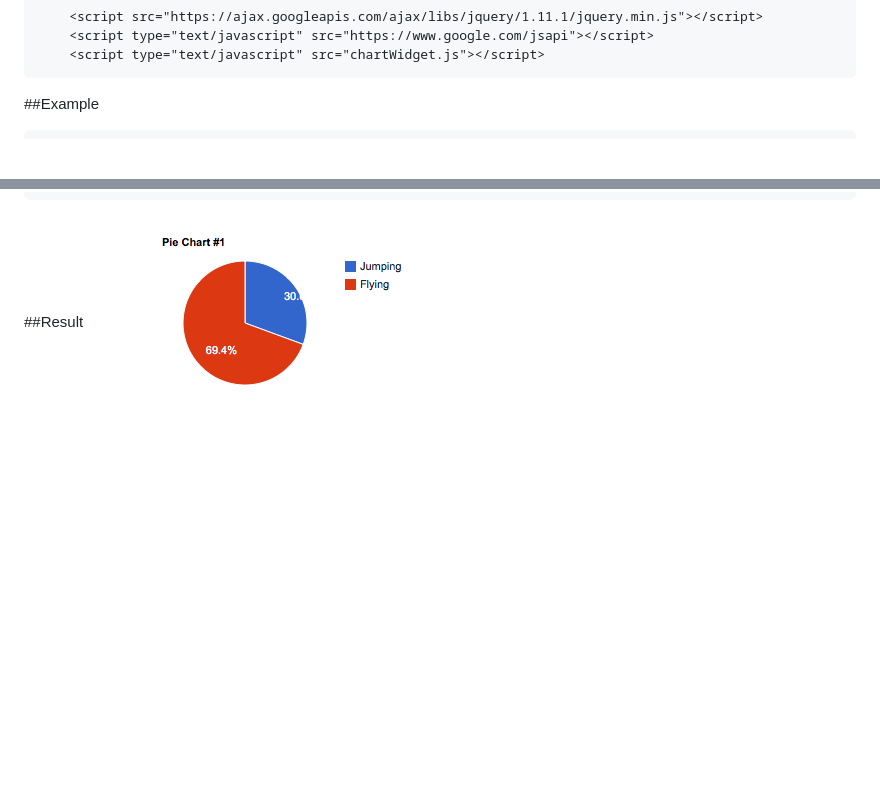
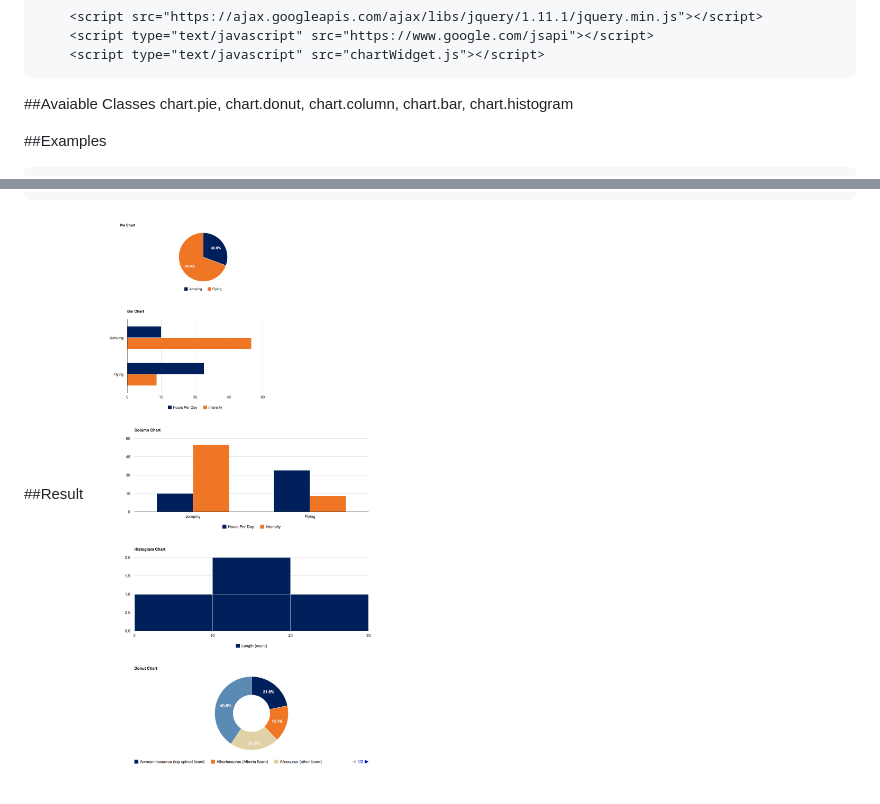
Before and after one commit to afroradiohead/ChartWidget, a Markdown page: README.md, 2 parts joined by grey strips. Drawn GitHub-style; pictures changed too: piechart.png (deleted), screenshot.png (added); blank space fills up the shorter version.

````diff
--- a/README.md
+++ b/README.md
@@ -10,5 +10,8 @@ Simple jQuery Chart Widget with Google Charts
     <script type="text/javascript" src="https://www.google.com/jsapi"></script>
     <script type="text/javascript" src="chartWidget.js"></script>
 ```
-##Example
+##Avaiable Classes
+chart.pie, chart.donut, chart.column, chart.bar, chart.histogram
+
+##Examples
 ```
@@ -34,3 +139,3 @@ Simple jQuery Chart Widget with Google Charts
 ```
 ##Result
-![alt text](https://github.com/afroradiohead/ChartWidget/raw/master/piechart.png "Pie Chart")
+![alt text](https://github.com/afroradiohead/ChartWidget/raw/master/screenshot.png "Screenshot")
````
Also changed, not shown: other parts of README.md (+104 -2 lines), 1 other file.
